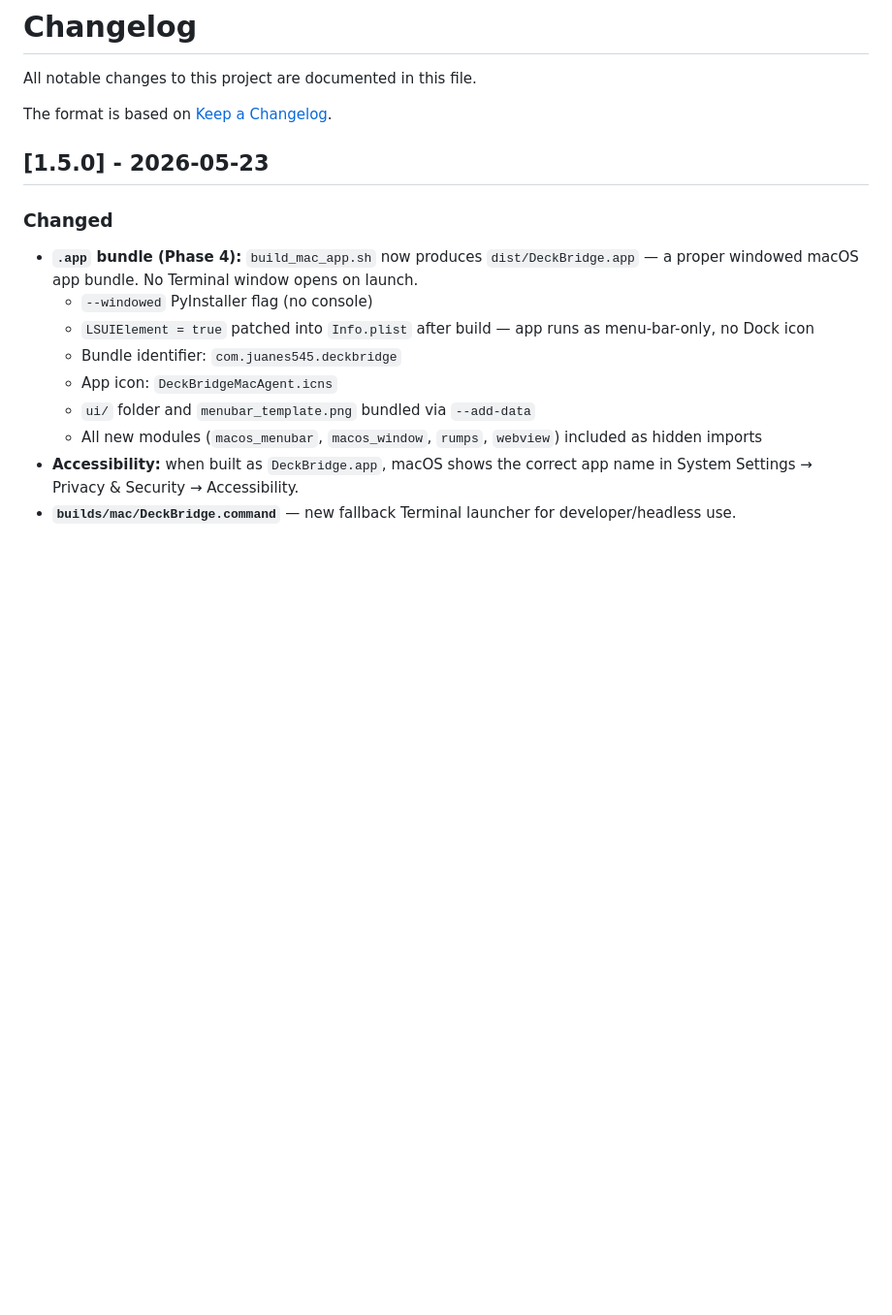
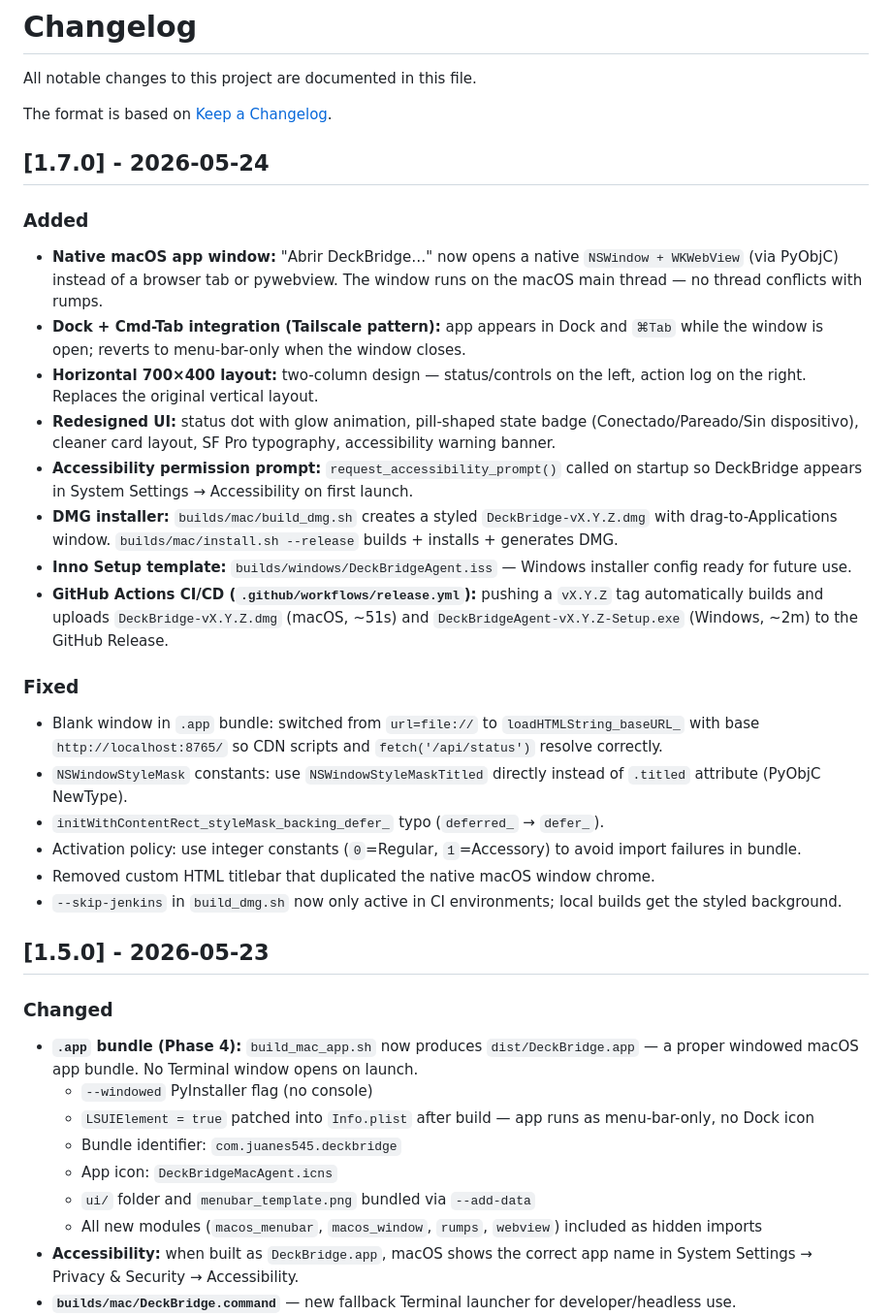
Before and after one commit to JUANES545/DeckBridgeAgent, a Markdown page: CHANGELOG.md, the part around the change. Shown at 97% size. GitHub-like rendering; blank space fills up the shorter version.

Commit message:
docs: update CHANGELOG for v1.7.0

```diff
--- a/CHANGELOG.md
+++ b/CHANGELOG.md
@@ -3,6 +3,28 @@
 All notable changes to this project are documented in this file.
 
 The format is based on [Keep a Changelog](https://keepachangelog.com/en/1.1.0/).
+
+## [1.7.0] - 2026-05-24
+
+### Added
+
+- **Native macOS app window:** "Abrir DeckBridge…" now opens a native `NSWindow + WKWebView` (via PyObjC) instead of a browser tab or pywebview. The window runs on the macOS main thread — no thread conflicts with rumps.
+- **Dock + Cmd-Tab integration (Tailscale pattern):** app appears in Dock and `⌘Tab` while the window is open; reverts to menu-bar-only when the window closes.
+- **Horizontal 700×400 layout:** two-column design — status/controls on the left, action log on the right. Replaces the original vertical layout.
+- **Redesigned UI:** status dot with glow animation, pill-shaped state badge (Conectado/Pareado/Sin dispositivo), cleaner card layout, SF Pro typography, accessibility warning banner.
+- **Accessibility permission prompt:** `request_accessibility_prompt()` called on startup so DeckBridge appears in System Settings → Accessibility on first launch.
+- **DMG installer:** `builds/mac/build_dmg.sh` creates a styled `DeckBridge-vX.Y.Z.dmg` with drag-to-Applications window. `builds/mac/install.sh --release` builds + installs + generates DMG.
+- **Inno Setup template:** `builds/windows/DeckBridgeAgent.iss` — Windows installer config ready for future use.
+- **GitHub Actions CI/CD (`.github/workflows/release.yml`):** pushing a `vX.Y.Z` tag automatically builds and uploads `DeckBridge-vX.Y.Z.dmg` (macOS, ~51s) and `DeckBridgeAgent-vX.Y.Z-Setup.exe` (Windows, ~2m) to the GitHub Release.
+
+### Fixed
+
+- Blank window in `.app` bundle: switched from `url=file://` to `loadHTMLString_baseURL_` with base `http://localhost:8765/` so CDN scripts and `fetch('/api/status')` resolve correctly.
+- `NSWindowStyleMask` constants: use `NSWindowStyleMaskTitled` directly instead of `.titled` attribute (PyObjC NewType).
+- `initWithContentRect_styleMask_backing_defer_` typo (`deferred_` → `defer_`).
+- Activation policy: use integer constants (`0`=Regular, `1`=Accessory) to avoid import failures in bundle.
+- Removed custom HTML titlebar that duplicated the native macOS window chrome.
+- `--skip-jenkins` in `build_dmg.sh` now only active in CI environments; local builds get the styled background.
 
 ## [1.5.0] - 2026-05-23
 
```
